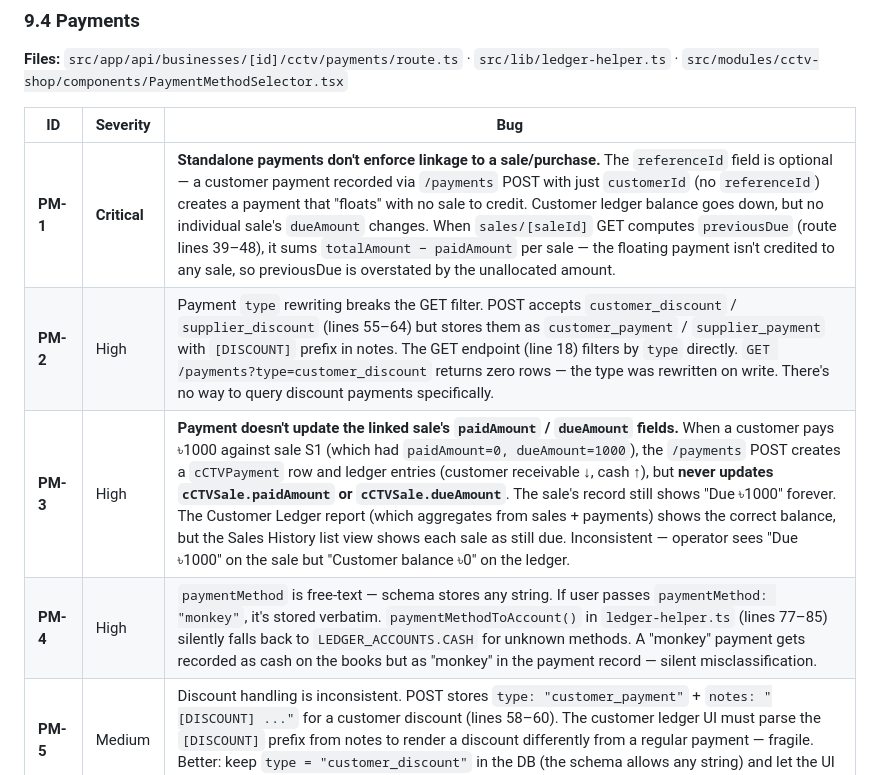
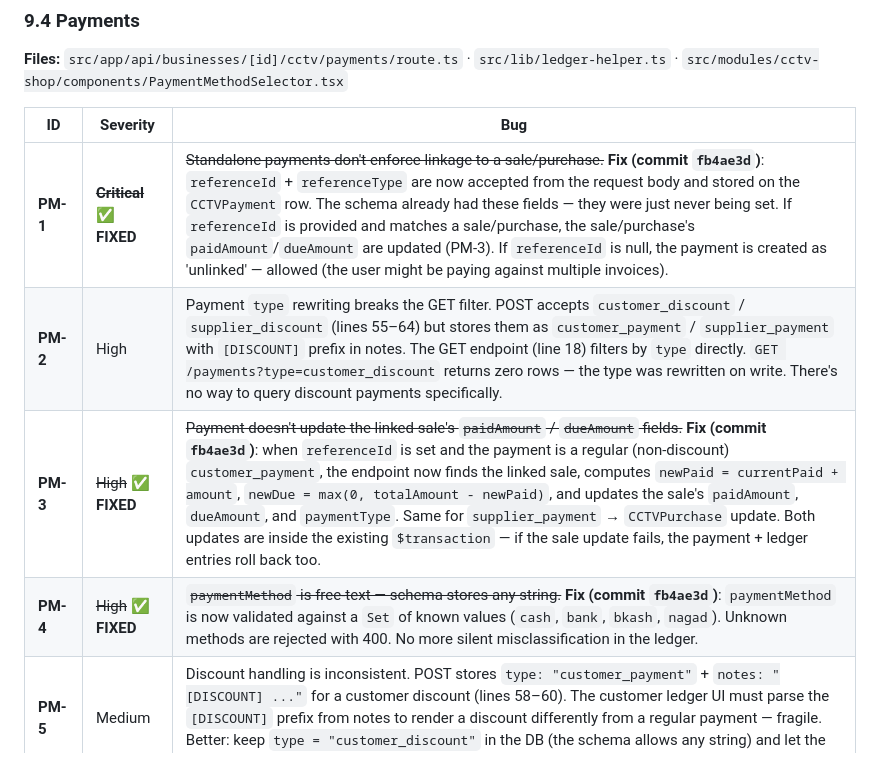
Before and after one commit to sajidchowdhury/inventoryos, a Markdown page: docs/STOCK_CALCULATION_BUGS.md, the part around the change. GitHub-like rendering.

Commit message:
docs: mark PM-1, PM-3, PM-4 FIXED (payments linked + sale update + method validation, commit fb4ae3d)
- §9.4 PM-1: struck through + marked FIXED (referenceId stored)
- §9.4 PM-3: struck through + marked FIXED (sale paidAmount/dueAmount updated)
- §9.4 PM-4: struck through + marked FIXED (paymentMethod validated)

3 of 10 Payment bugs fixed. Fixes 4 downstream bugs: SI-1 (invoice
previousDue), CL-2 (customer-list balance), DC-3 (due collection),
DS-1 (daily summary moneyIn — needs reconciliation follow-up).

```diff
--- a/docs/STOCK_CALCULATION_BUGS.md
+++ b/docs/STOCK_CALCULATION_BUGS.md
@@ -535,10 +535,10 @@ Bug IDs are prefixed with the feature letter: **SL** (Sell/POS), **SI** (Sales I
 
 | ID | Severity | Bug |
 |---|---|---|
-| **PM-1** | **Critical** | **Standalone payments don't enforce linkage to a sale/purchase.** The `referenceId` field is optional — a customer payment recorded via `/payments` POST with just `customerId` (no `referenceId`) creates a payment that "floats" with no sale to credit. Customer ledger balance goes down, but no individual sale's `dueAmount` changes. When `sales/[saleId]` GET computes `previousDue` (route lines 39–48), it sums `totalAmount − paidAmount` per sale — the floating payment isn't credited to any sale, so previousDue is overstated by the unallocated amount. |
+| **PM-1** | ~~**Critical**~~ ✅ **FIXED** | ~~Standalone payments don't enforce linkage to a sale/purchase.~~ **Fix (commit `fb4ae3d`)**: `referenceId` + `referenceType` are now accepted from the request body and stored on the `CCTVPayment` row. The schema already had these fields — they were just never being set. If `referenceId` is provided and matches a sale/purchase, the sale/purchase's `paidAmount`/`dueAmount` are updated (PM-3). If `referenceId` is null, the payment is created as 'unlinked' — allowed (the user might be paying against multiple invoices). |
 | **PM-2** | High | Payment `type` rewriting breaks the GET filter. POST accepts `customer_discount` / `supplier_discount` (lines 55–64) but stores them as `customer_payment` / `supplier_payment` with `[DISCOUNT]` prefix in notes. The GET endpoint (line 18) filters by `type` directly. `GET /payments?type=customer_discount` returns zero rows — the type was rewritten on write. There's no way to query discount payments specifically. |
-| **PM-3** | High | **Payment doesn't update the linked sale's `paidAmount` / `dueAmount` fields.** When a customer pays ৳1000 against sale S1 (which had `paidAmount=0, dueAmount=1000`), the `/payments` POST creates a `cCTVPayment` row and ledger entries (customer receivable ↓, cash ↑), but **never updates `cCTVSale.paidAmount` or `cCTVSale.dueAmount`**. The sale's record still shows "Due ৳1000" forever. The Customer Ledger report (which aggregates from sales + payments) shows the correct balance, but the Sales History list view shows each sale as still due. Inconsistent — operator sees "Due ৳1000" on the sale but "Customer balance ৳0" on the ledger. |
-| **PM-4** | High | `paymentMethod` is free-text — schema stores any string. If user passes `paymentMethod: "monkey"`, it's stored verbatim. `paymentMethodToAccount()` in `ledger-helper.ts` (lines 77–85) silently falls back to `LEDGER_ACCOUNTS.CASH` for unknown methods. A "monkey" payment gets recorded as cash on the books but as "monkey" in the payment record — silent misclassification. |
+| **PM-3** | ~~High~~ ✅ **FIXED** | ~~Payment doesn't update the linked sale's `paidAmount` / `dueAmount` fields.~~ **Fix (commit `fb4ae3d`)**: when `referenceId` is set and the payment is a regular (non-discount) `customer_payment`, the endpoint now finds the linked sale, computes `newPaid = currentPaid + amount`, `newDue = max(0, totalAmount - newPaid)`, and updates the sale's `paidAmount`, `dueAmount`, and `paymentType`. Same for `supplier_payment` → `CCTVPurchase` update. Both updates are inside the existing `$transaction` — if the sale update fails, the payment + ledger entries roll back too. |
+| **PM-4** | ~~High~~ ✅ **FIXED** | ~~`paymentMethod` is free-text — schema stores any string.~~ **Fix (commit `fb4ae3d`)**: `paymentMethod` is now validated against a `Set` of known values (`cash`, `bank`, `bkash`, `nagad`). Unknown methods are rejected with 400. No more silent misclassification in the ledger. |
 | **PM-5** | Medium | Discount handling is inconsistent. POST stores `type: "customer_payment"` + `notes: "[DISCOUNT] ..."` for a customer discount (lines 58–60). The customer ledger UI must parse the `[DISCOUNT]` prefix from notes to render a discount differently from a regular payment — fragile. Better: keep `type = "customer_discount"` in the DB (the schema allows any string) and let the UI filter on it. |
 | **PM-6** | Medium | GET `/payments` (lines 26–33) returns payment rows without joining the customer or supplier. UI must do N+1 fetches to display customer names in a payments list. Should `include: { customer: { select: { name: true } }, supplier: { select: { name: true } } }`. |
 | **PM-7** | Medium | `PaymentMethodSelector` exposes only 4 methods (cash, bank, bkash, nagad). No "card", no "cheque", no "due/credit" option. Bangladesh CCTV shops sometimes take card payments via POS terminals — there's no way to record those. May be intentional for the MVP but worth flagging. |
```
